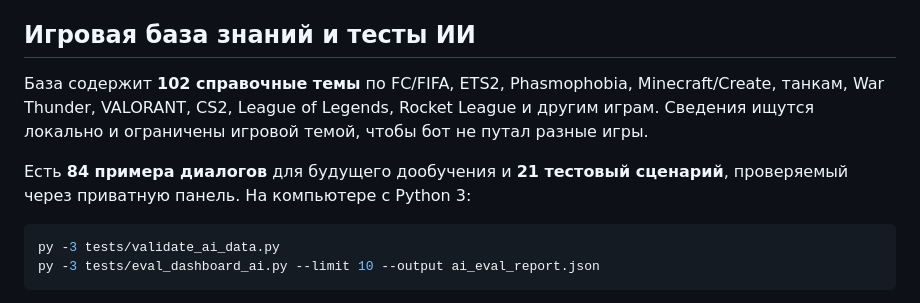
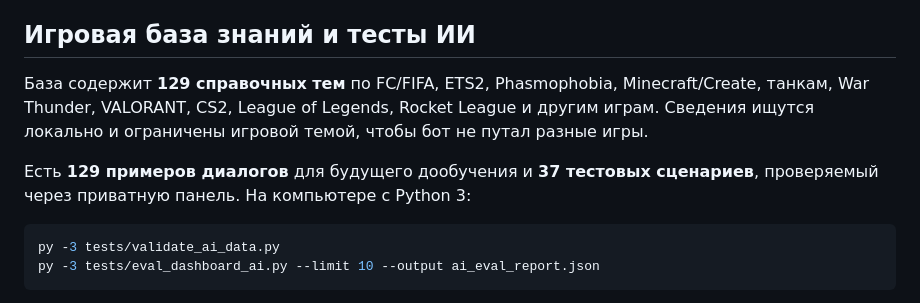
Before and after one commit to MarzipanFly/twitch-stream-bot, a Markdown page: README.md, the part around the change. Drawn GitHub-style.

Commit message:
update README for expanded AI knowledge and training corpus

````diff
--- a/README.md
+++ b/README.md
@@ -27,9 +27,9 @@
 
 ## Игровая база знаний и тесты ИИ
 
-База содержит **102 справочные темы** по FC/FIFA, ETS2, Phasmophobia, Minecraft/Create, танкам, War Thunder, VALORANT, CS2, League of Legends, Rocket League и другим играм. Сведения ищутся локально и ограничены игровой темой, чтобы бот не путал разные игры.
+База содержит **129 справочных тем** по FC/FIFA, ETS2, Phasmophobia, Minecraft/Create, танкам, War Thunder, VALORANT, CS2, League of Legends, Rocket League и другим играм. Сведения ищутся локально и ограничены игровой темой, чтобы бот не путал разные игры.
 
-Есть **84 примера диалогов** для будущего дообучения и **21 тестовый сценарий**, проверяемый через приватную панель. На компьютере с Python 3:
+Есть **129 примеров диалогов** для будущего дообучения и **37 тестовых сценариев**, проверяемый через приватную панель. На компьютере с Python 3:
 
 ```powershell
 py -3 tests/validate_ai_data.py
````
